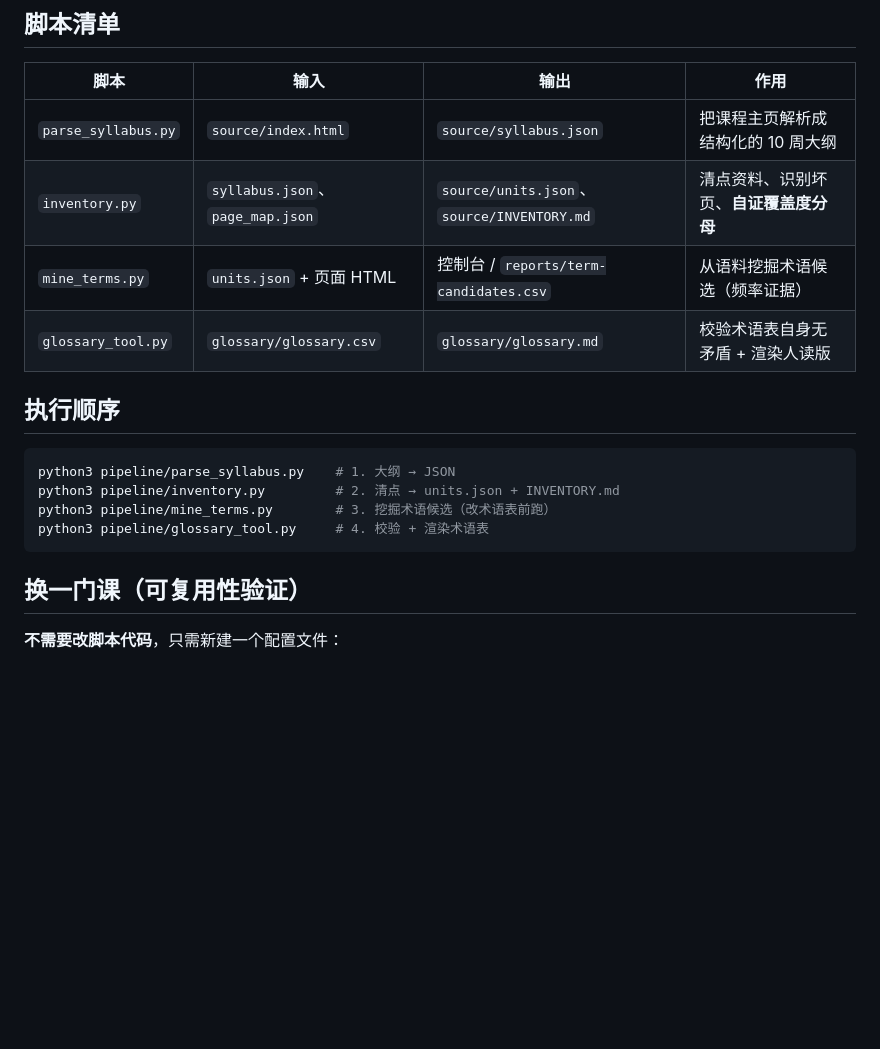
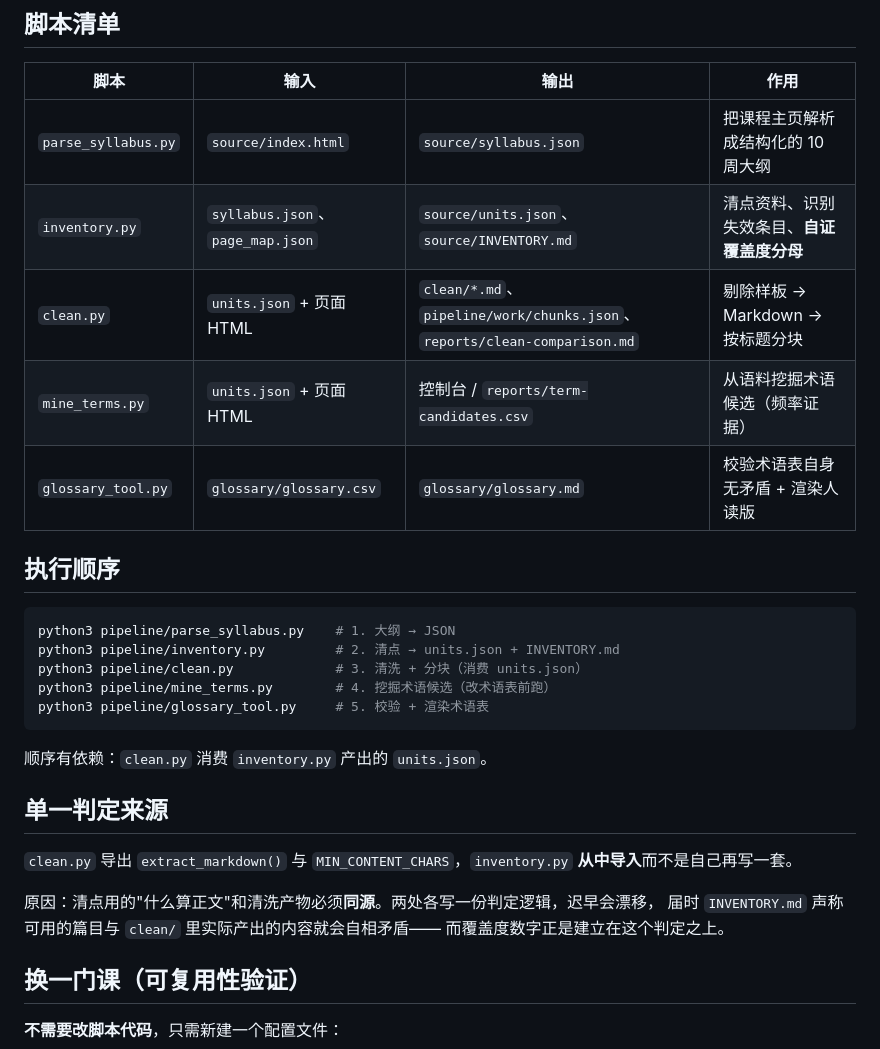
Before and after one commit to Feng11-kyrie/AI-plus-X-C1, a Markdown page: pipeline/README.md, the part around the change. Drawn GitHub-style; blank space fills up the shorter version.

````diff
--- a/pipeline/README.md
+++ b/pipeline/README.md
@@ -15,7 +15,8 @@
 | 脚本 | 输入 | 输出 | 作用 |
 |---|---|---|---|
 | `parse_syllabus.py` | `source/index.html` | `source/syllabus.json` | 把课程主页解析成结构化的 10 周大纲 |
-| `inventory.py` | `syllabus.json`、`page_map.json` | `source/units.json`、`source/INVENTORY.md` | 清点资料、识别坏页、**自证覆盖度分母** |
+| `inventory.py` | `syllabus.json`、`page_map.json` | `source/units.json`、`source/INVENTORY.md` | 清点资料、识别失效条目、**自证覆盖度分母** |
+| `clean.py` | `units.json` + 页面 HTML | `clean/*.md`、`pipeline/work/chunks.json`、`reports/clean-comparison.md` | 剔除样板 → Markdown → 按标题分块 |
 | `mine_terms.py` | `units.json` + 页面 HTML | 控制台 / `reports/term-candidates.csv` | 从语料挖掘术语候选（频率证据） |
 | `glossary_tool.py` | `glossary/glossary.csv` | `glossary/glossary.md` | 校验术语表自身无矛盾 + 渲染人读版 |
 
@@ -24,9 +25,20 @@
 ```bash
 python3 pipeline/parse_syllabus.py    # 1. 大纲 → JSON
 python3 pipeline/inventory.py         # 2. 清点 → units.json + INVENTORY.md
-python3 pipeline/mine_terms.py        # 3. 挖掘术语候选（改术语表前跑）
-python3 pipeline/glossary_tool.py     # 4. 校验 + 渲染术语表
+python3 pipeline/clean.py             # 3. 清洗 + 分块（消费 units.json）
+python3 pipeline/mine_terms.py        # 4. 挖掘术语候选（改术语表前跑）
+python3 pipeline/glossary_tool.py     # 5. 校验 + 渲染术语表
 ```
+
+顺序有依赖：`clean.py` 消费 `inventory.py` 产出的 `units.json`。
+
+## 单一判定来源
+
+`clean.py` 导出 `extract_markdown()` 与 `MIN_CONTENT_CHARS`，`inventory.py` **从中导入**而不是自己再写一套。
+
+原因：清点用的"什么算正文"和清洗产物必须**同源**。两处各写一份判定逻辑，迟早会漂移，
+届时 `INVENTORY.md` 声称可用的篇目与 `clean/` 里实际产出的内容就会自相矛盾——
+而覆盖度数字正是建立在这个判定之上。
 
 ## 换一门课（可复用性验证）
 
````
Also changed, not shown: README.md (+32 -11 lines).
